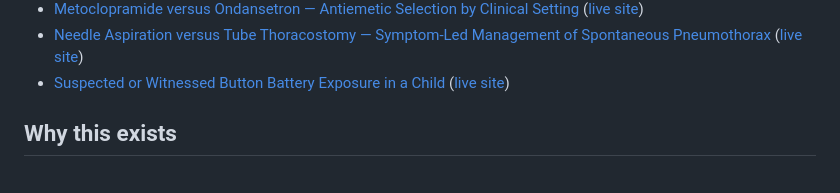
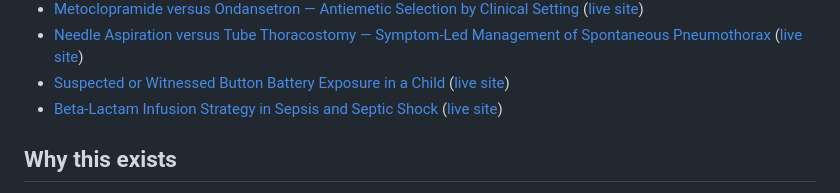
Before and after one commit to satbuhan/agitation-delirium-protocol, a Markdown page: README.md, the part around the change. Rendered like a GitHub page.

```diff
--- a/README.md
+++ b/README.md
@@ -39,6 +39,7 @@ This tool is part of a growing atlas of tools built the same way:
 - [Metoclopramide versus Ondansetron — Antiemetic Selection by Clinical Setting](https://github.com/satbuhan/metoclopramide-ondansetron-protocol) ([live site](https://satbuhan.github.io/metoclopramide-ondansetron-protocol/))
 - [Needle Aspiration versus Tube Thoracostomy — Symptom-Led Management of Spontaneous Pneumothorax](https://github.com/satbuhan/spontaneous-pneumothorax-protocol) ([live site](https://satbuhan.github.io/spontaneous-pneumothorax-protocol/))
 - [Suspected or Witnessed Button Battery Exposure in a Child](https://github.com/satbuhan/button-battery-protocol) ([live site](https://satbuhan.github.io/button-battery-protocol/))
+- [Beta-Lactam Infusion Strategy in Sepsis and Septic Shock](https://github.com/satbuhan/beta-lactam-infusion-protocol) ([live site](https://satbuhan.github.io/beta-lactam-infusion-protocol/))
 
 ## Why this exists
 
```
Also changed, not shown: METHODOLOGY.md (+2 -1 lines).
